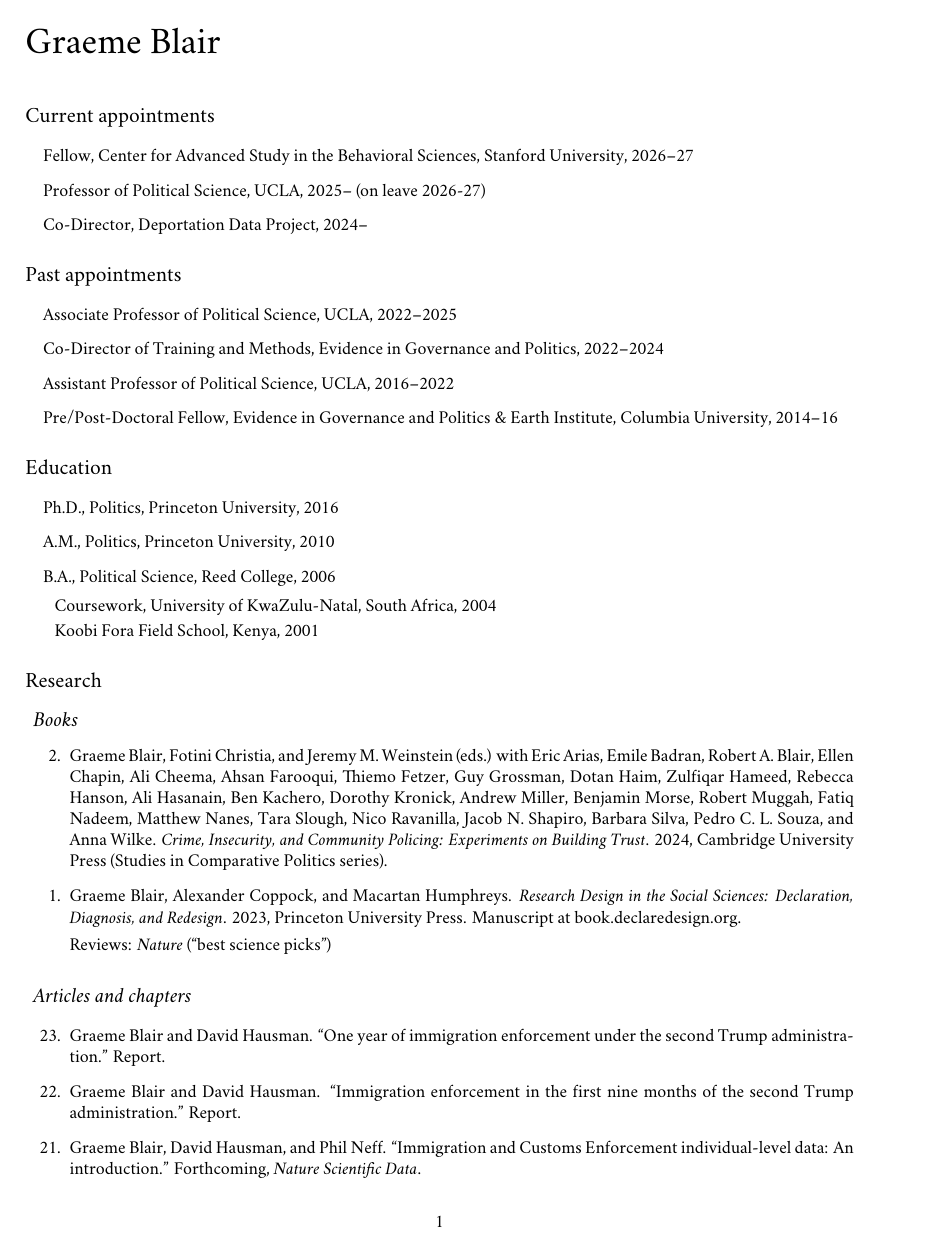
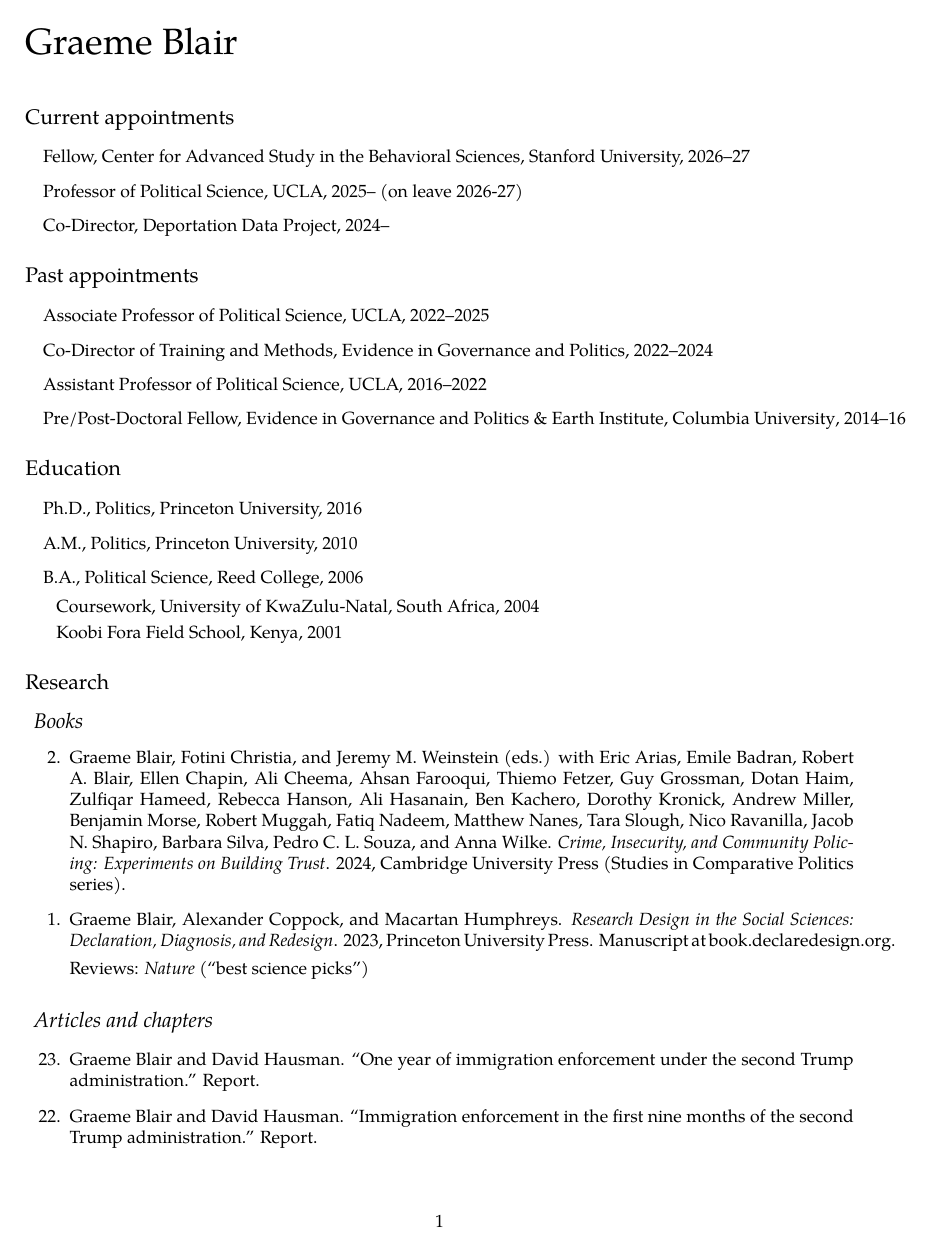
Before and after one commit to graemeblair/web, a LaTeX CV (GraemeBlair-CV.tex): page 1 of 9. Compiled offline with XeLaTeX; a missing font is replaced by an installed copy or a similar font.

Commit message:
Fix XeLaTeX font fallback for CI CV build

```diff
--- a/GraemeBlair-CV.tex
+++ b/GraemeBlair-CV.tex
@@ -22,10 +22,14 @@
 \usepackage{xunicode}
 \usepackage{xltxtra}
 \defaultfontfeatures{Mapping=tex-text} % converts LaTeX specials (``quotes'' --- dashes etc.) to unicode
-\setromanfont [Ligatures={Common}, BoldFont={Hoefler Text Black}, ItalicFont={Hoefler Text Italic}]{Hoefler Text}
-\setmonofont[Scale=0.8]{Monaco}
+\IfFontExistsTF{Hoefler Text}{%
+\setromanfont [Ligatures={Common}, BoldFont={Hoefler Text Black}, ItalicFont={Hoefler Text Italic}]{Hoefler Text}%
+}{%
+\setromanfont[Ligatures={Common}]{TeX Gyre Pagella}%
+}
+\setmonofont[Scale=0.8]{Latin Modern Mono}
 % ---- CUSTOM AMPERSAND
-\newcommand{\amper}{{\fontspec[Scale=.95]{Gentium Basic Italic}\selectfont\itshape\&}}
+\newcommand{\amper}{{\IfFontExistsTF{Gentium Basic Italic}{\fontspec[Scale=.95]{Gentium Basic Italic}}{\fontspec[Scale=.95]{TeX Gyre Pagella}}\selectfont\itshape\&}}
 % ---- MARGIN YEARS
 \usepackage{marginnote}
 \newcommand{\years}[1]{\marginnote{\scriptsize #1}}
```
